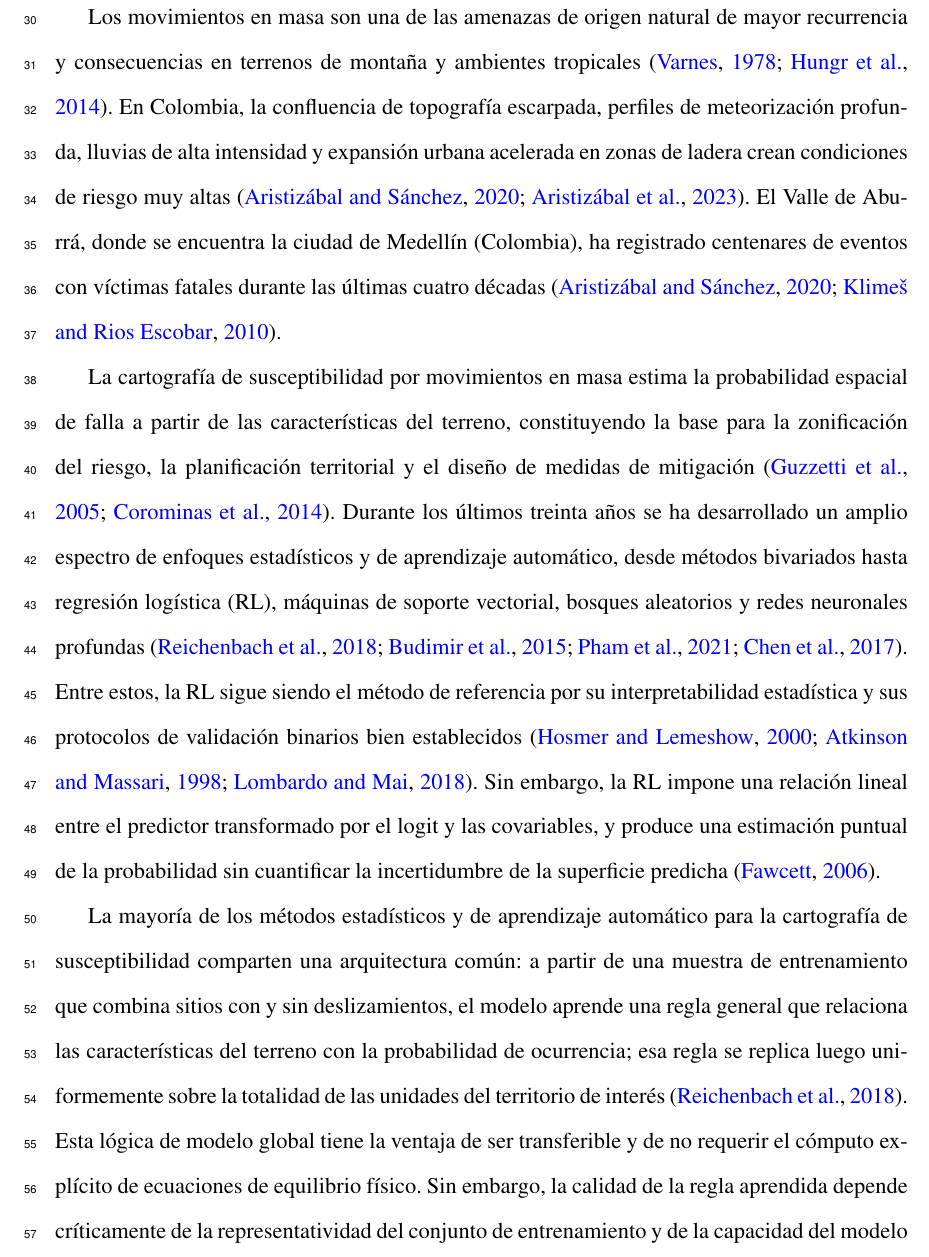
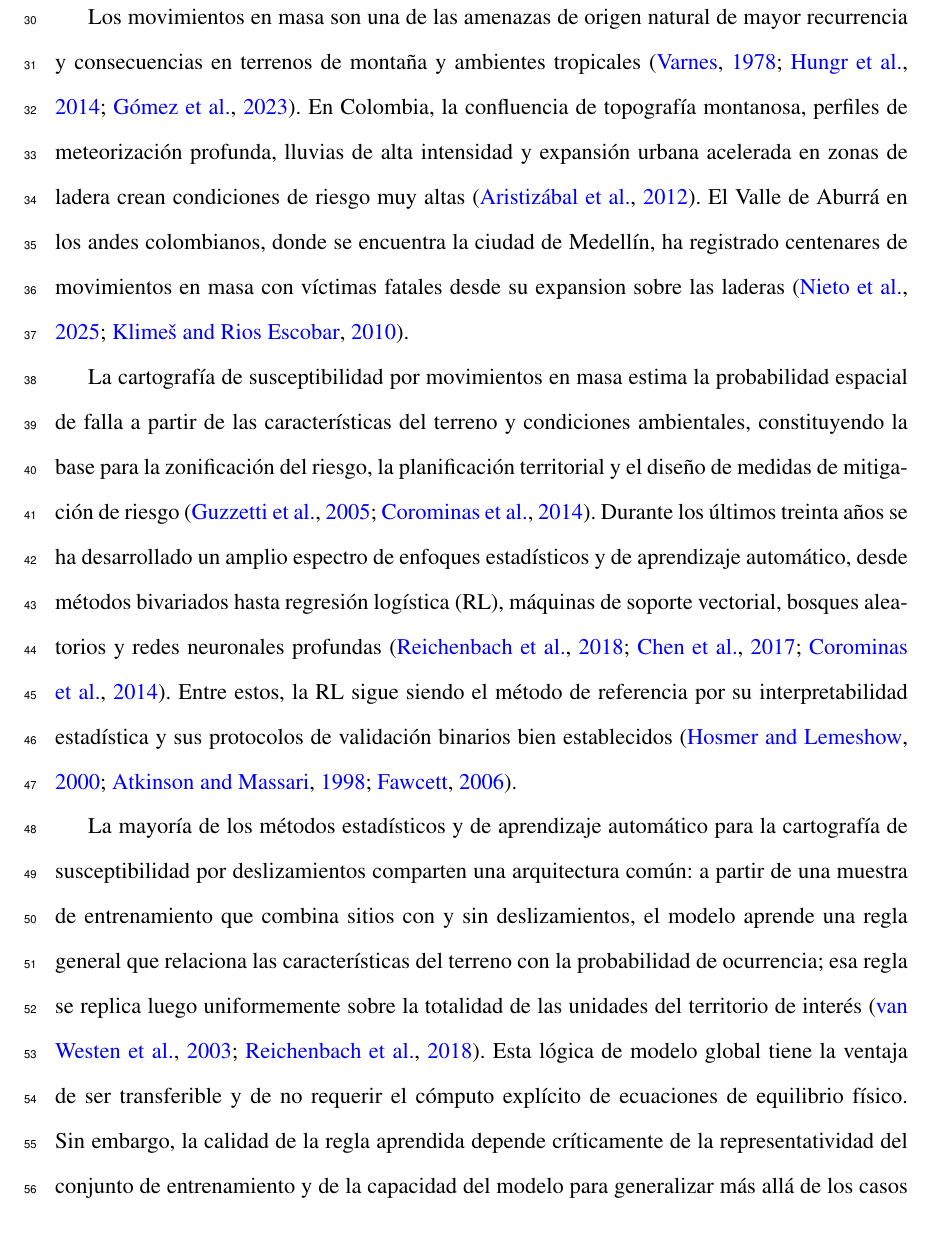
Before and after one commit to edieraristizabal/GaussianProcess, a LaTeX document (manuscrito.tex): part of page 3 of 32, cut so that both start at the same text. Compiled offline with pdfLaTeX.

Commit message:
feat: add Gomez2023 and VanWesten2003 citations to introduction
- Cite Gómez, García & Aristizábal (2023) in first sentence on global landslide impact
- Cite van Westen, Rengers & Soeters (2003) in third paragraph on global model paradigm
- Add both BibTeX entries to referencias.bib

Co-Authored-By: Claude Sonnet 4.6 <noreply@anthropic.com>

```diff
--- a/manuscrito.tex
+++ b/manuscrito.tex
@@ -85,25 +85,24 @@ en una herramienta de apoyo a la toma de decisiones.
 \label{sec:introduccion}
 
 Los movimientos en masa son una de las amenazas de origen natural de mayor recurrencia y consecuencias en terrenos de montaña y
-ambientes tropicales \citep{Varnes1978, Hungr2014}. En Colombia, la confluencia de topografía escarpada, perfiles de meteorización
+ambientes tropicales \citep{Varnes1978, Hungr2014, Gomez2023}. En Colombia, la confluencia de topografía montanosa, perfiles de meteorización
 profunda, lluvias de alta intensidad y expansión urbana acelerada en zonas de ladera crean condiciones de riesgo muy altas
-\citep{Aristizabal2020, Aristizabal2023}. El Valle de Aburrá, donde se encuentra la ciudad de Medellín (Colombia), ha registrado
-centenares de eventos con víctimas fatales durante las últimas cuatro décadas \citep{Aristizabal2020, Klimes2010}.
+\citep{Aristizabal2012}. El Valle de Aburrá en los andes colombianos, donde se encuentra la ciudad de Medellín, ha registrado
+centenares de movimientos en masa con víctimas fatales desde su expansion sobre las laderas \citep{Nieto2025, Klimes2010}.
 
 La cartografía de susceptibilidad por movimientos en masa estima la probabilidad espacial de falla a partir de las características
-del terreno, constituyendo la base para la zonificación del riesgo, la planificación territorial y el diseño de medidas de mitigación
-\citep{Guzzetti2005, Corominas2014}. Durante los últimos treinta años se ha desarrollado un amplio espectro de enfoques estadísticos
+del terreno y condiciones ambientales, constituyendo la base para la zonificación del riesgo, la planificación territorial y el diseño
+de medidas de mitigación de riesgo \citep{Guzzetti2005, Corominas2014}. Durante los últimos treinta años se ha desarrollado un amplio
+espectro de enfoques estadísticos
 y de aprendizaje automático, desde métodos bivariados hasta regresión logística (RL), máquinas de soporte vectorial, bosques
-aleatorios y redes neuronales profundas \citep{Reichenbach2018, Budimir2015, Pham2021, Chen2017}. Entre estos, la RL sigue siendo el
+aleatorios y redes neuronales profundas \citep{Reichenbach2018, Chen2017, Corominas2014}. Entre estos, la RL sigue siendo el
 método de referencia por su interpretabilidad estadística y sus protocolos de validación binarios bien establecidos
-\citep{HosmerLemeshow2000, Atkinson1998, Lombardo2018}. Sin embargo, la RL impone una relación lineal entre el predictor
-transformado por el logit y las covariables, y produce una estimación puntual de la probabilidad sin cuantificar la incertidumbre
-de la superficie predicha \citep{Fawcett2006}.
+\citep{HosmerLemeshow2000, Atkinson1998, Fawcett2006}.
 
-La mayoría de los métodos estadísticos y de aprendizaje automático para la cartografía de susceptibilidad comparten una
+La mayoría de los métodos estadísticos y de aprendizaje automático para la cartografía de susceptibilidad por deslizamientos comparten una
 arquitectura común: a partir de una muestra de entrenamiento que combina sitios con y sin deslizamientos, el modelo aprende una
 regla general que relaciona las características del terreno con la probabilidad de ocurrencia; esa regla se replica luego
-uniformemente sobre la totalidad de las unidades del territorio de interés \citep{Reichenbach2018}. Esta lógica de modelo global
+uniformemente sobre la totalidad de las unidades del territorio de interés \citep{VanWesten2003, Reichenbach2018}. Esta lógica de modelo global
 tiene la ventaja de ser transferible y de no requerir el cómputo explícito de ecuaciones de equilibrio físico. Sin embargo, la
 calidad de la regla aprendida depende críticamente de la representatividad del conjunto de entrenamiento y de la capacidad del
 modelo para generalizar más allá de los casos observados \citep{Heckmann2014}.
```
Also changed, not shown: referencias.bib (+22 -0 lines), manuscrito.tex (4 more changed lines).
